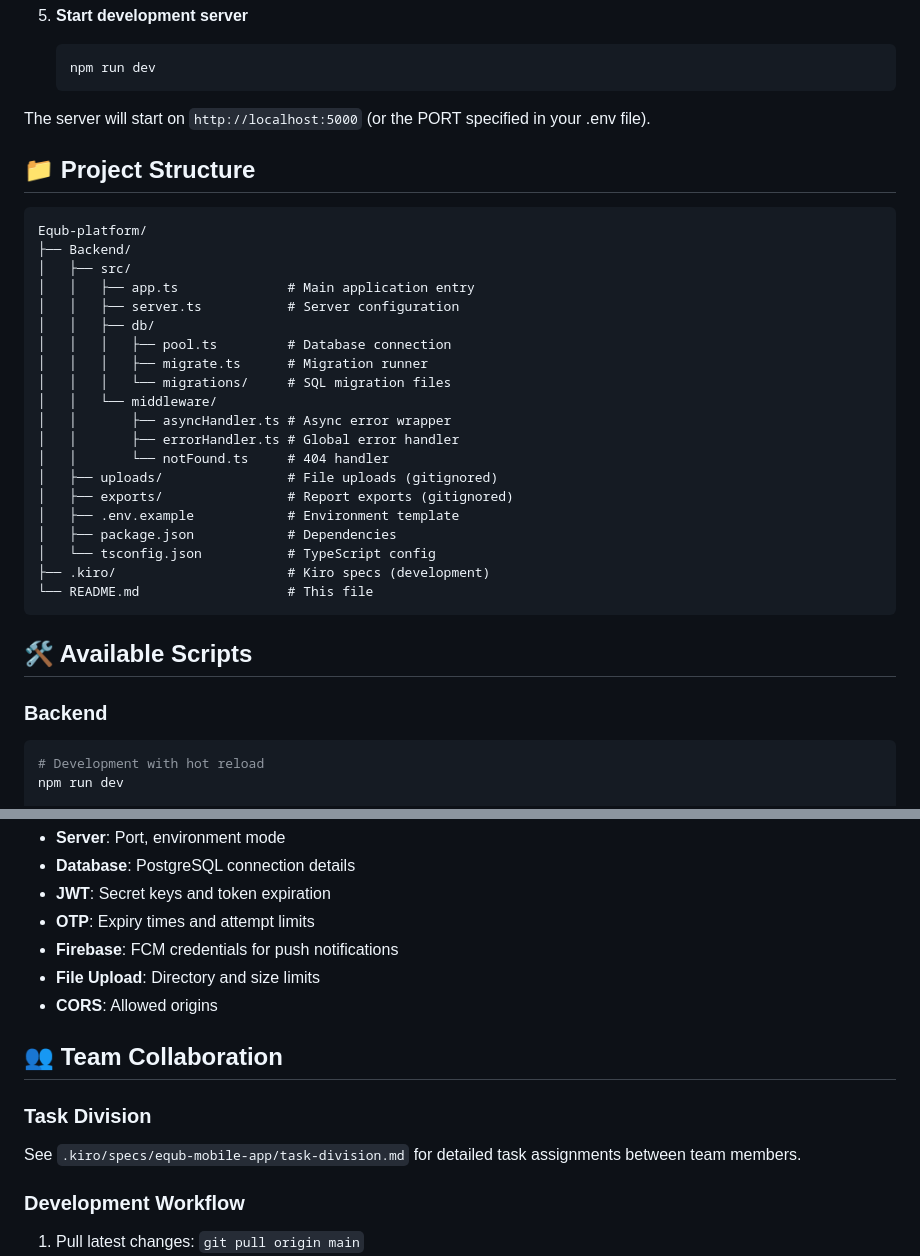
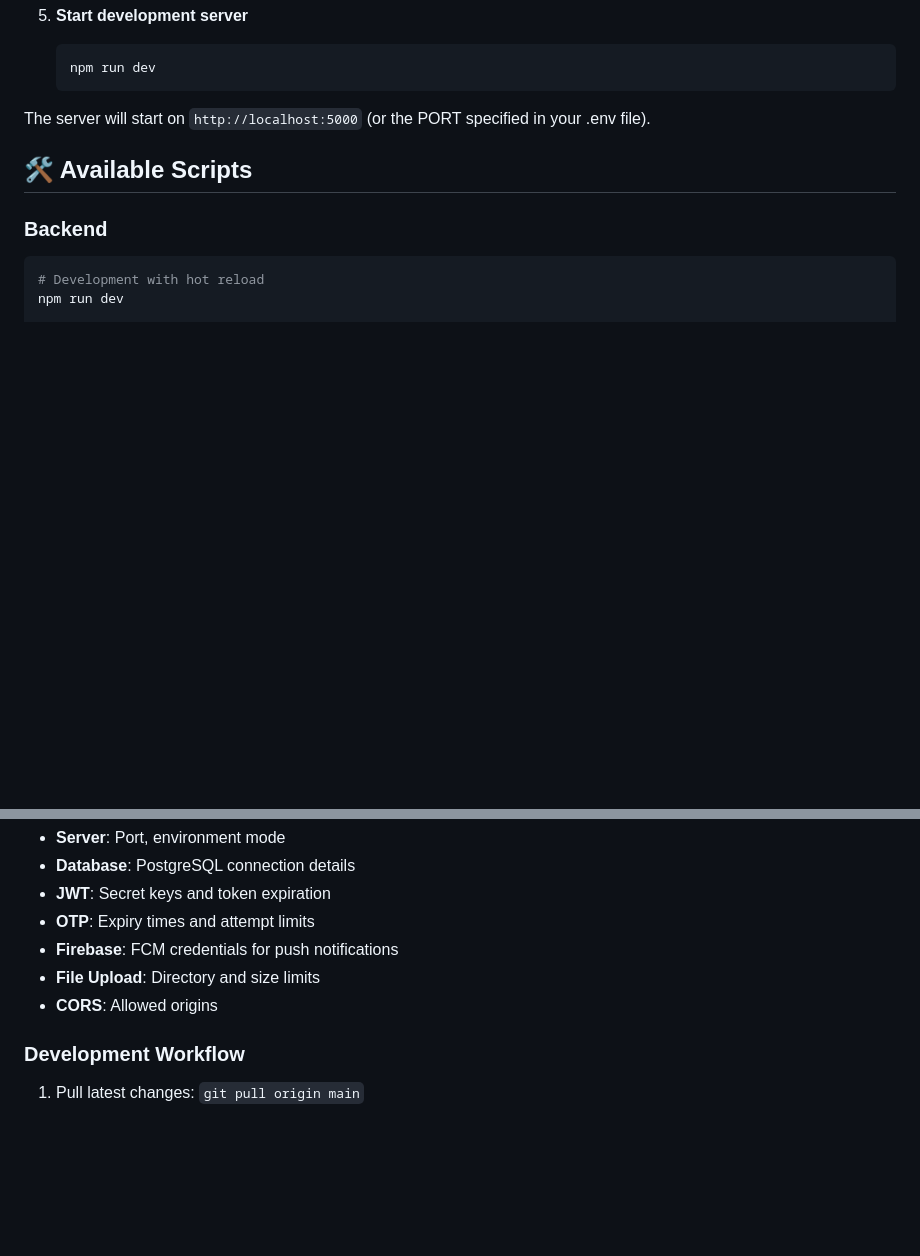
Before and after one commit to Edlawit-H/Equb-platform, a Markdown page: README.md, 2 parts joined by grey strips. Rendered like a GitHub page; blank space fills up the shorter version.

````diff
--- a/README.md
+++ b/README.md
@@ -51,31 +51,6 @@ A mobile application platform for managing traditional Ethiopian savings groups
    ```
 
 The server will start on `http://localhost:5000` (or the PORT specified in your .env file).
-
-## 📁 Project Structure
-
-```
-Equb-platform/
-├── Backend/
-│   ├── src/
-│   │   ├── app.ts              # Main application entry
-│   │   ├── server.ts           # Server configuration
-│   │   ├── db/
-│   │   │   ├── pool.ts         # Database connection
-│   │   │   ├── migrate.ts      # Migration runner
-│   │   │   └── migrations/     # SQL migration files
-│   │   └── middleware/
-│   │       ├── asyncHandler.ts # Async error wrapper
-│   │       ├── errorHandler.ts # Global error handler
-│   │       └── notFound.ts     # 404 handler
-│   ├── uploads/                # File uploads (gitignored)
-│   ├── exports/                # Report exports (gitignored)
-│   ├── .env.example            # Environment template
-│   ├── package.json            # Dependencies
-│   └── tsconfig.json           # TypeScript config
-├── .kiro/                      # Kiro specs (development)
-└── README.md                   # This file
-```
 
 ## 🛠️ Available Scripts
 
@@ -171,12 +146,6 @@ See `.env.example` for all available configuration options:
 - **File Upload**: Directory and size limits
 - **CORS**: Allowed origins
 
-## 👥 Team Collaboration
-
-### Task Division
-
-See `.kiro/specs/equb-mobile-app/task-division.md` for detailed task assignments between team members.
-
 ### Development Workflow
 
 1. Pull latest changes: `git pull origin main`
````
